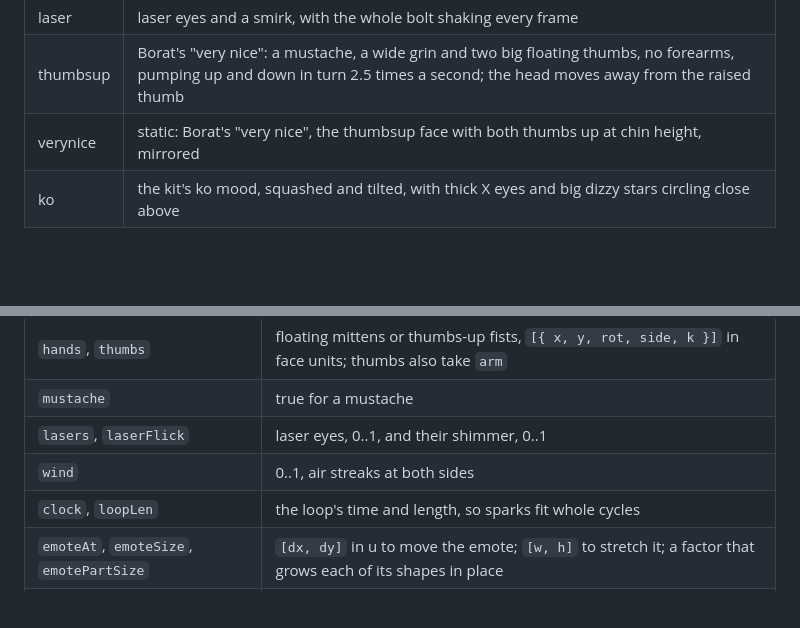
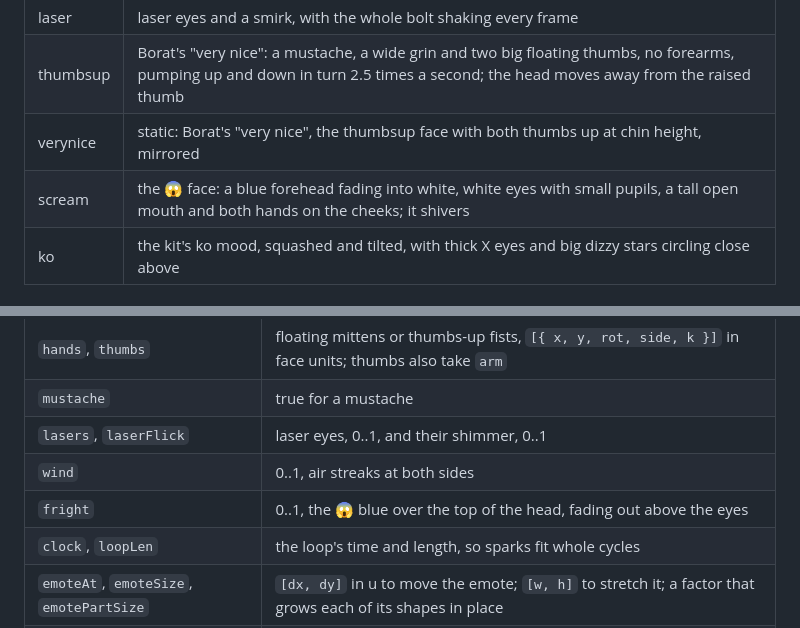
Before and after one commit to maiieul/qwik-bolt-emoji, a Markdown page: AGENTS.md, 2 parts joined by grey strips. Rendered like a GitHub page; blank space fills up the shorter version.

```diff
--- a/AGENTS.md
+++ b/AGENTS.md
@@ -45,6 +45,7 @@ Read [README.md](README.md) first. The bolt reuses Clawd's face parts, emotions
 | laser | laser eyes and a smirk, with the whole bolt shaking every frame |
 | thumbsup | Borat's "very nice": a mustache, a wide grin and two big floating thumbs, no forearms, pumping up and down in turn 2.5 times a second; the head moves away from the raised thumb |
 | verynice | static: Borat's "very nice", the thumbsup face with both thumbs up at chin height, mirrored |
+| scream | the 😱 face: a blue forehead fading into white, white eyes with small pupils, a tall open mouth and both hands on the cheeks; it shivers |
 | ko | the kit's ko mood, squashed and tilted, with thick X eyes and big dizzy stars circling close above |
 
 ## Invariants
@@ -94,6 +95,7 @@ face, colour and extras options (not views, legs or lid), plus:
 | `mustache` | true for a mustache |
 | `lasers`, `laserFlick` | laser eyes, 0..1, and their shimmer, 0..1 |
 | `wind` | 0..1, air streaks at both sides |
+| `fright` | 0..1, the 😱 blue over the top of the head, fading out above the eyes |
 | `clock`, `loopLen` | the loop's time and length, so sparks fit whole cycles |
 | `emoteAt`, `emoteSize`, `emotePartSize` | `[dx, dy]` in u to move the emote; `[w, h]` to stretch it; a factor that grows each of its shapes in place |
 | `heartScale`, `squint` | the heart eyes' size; 0..1, or `[left, right]` for a wink (both read in `src/clawd.js`) |
```
Also changed, not shown: README.md (+3 -2 lines), dist/qwik_scream_animated.gif (added), 6 other files.
